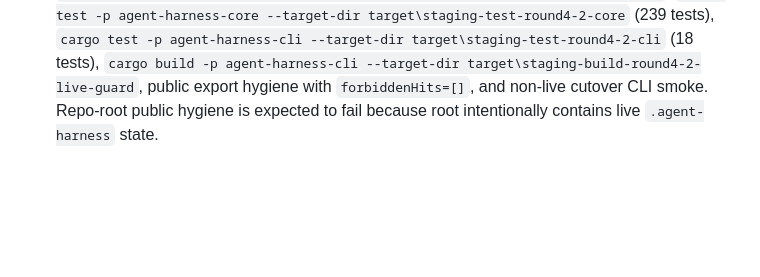
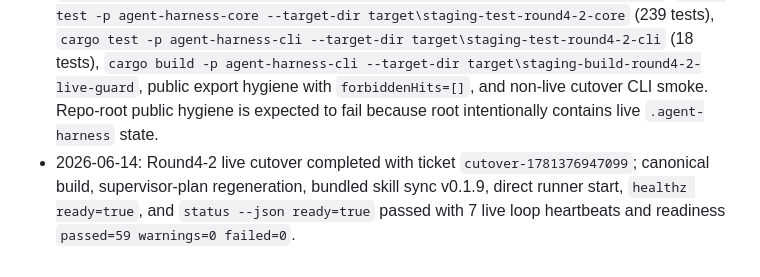
Before and after one commit to phenomenoner/agent-harness-core, a Markdown page: docs/release-checklist.md, the part around the change. Drawn GitHub-style; blank space fills up the shorter version.

```diff
--- a/docs/release-checklist.md
+++ b/docs/release-checklist.md
@@ -43,3 +43,4 @@ This checklist is mirrored by `agent-harness release-checklist`. It is intention
 - 2026-06-13: Round4 reconnect/tone passed `cargo fmt`, `cargo test -p agent-harness-core` (219 tests), `cargo test -p agent-harness-cli` (17 tests), staging `cargo build -p agent-harness-cli --target-dir target\staging-build-round4-reconnect-tone`, `git diff --check`, tracked-file public export `public-hygiene` with `forbiddenHits=[]`, canonical `cargo build -p agent-harness-cli`, live `config-validate`, live `harness-skills-sync` for `agent-windows-harness` v0.1.5, live `healthz --target-home .\.agent-harness --require-writable-state`, and live `status --target-home .\.agent-harness --json`.
 - 2026-06-13: Channel identity / delivery intent / cron scheduler pass completed `cargo fmt`, `cargo check`, `cargo test` (18 CLI tests, 229 core tests, 0 doc-tests), `git diff --check`, and tracked-file public export `public-hygiene` with `forbiddenHits=[]`; schema registry, README, operations handbook, feature parity Markdown/HTML, builtin skill, CLI help, and changelog were updated for the new contracts.
 - 2026-06-14: Round4-2 live-control/native cron pass completed `cargo fmt --all --check`, `cargo check --workspace --target-dir target\staging-check-round4-2-live-guard`, `cargo test -p agent-harness-core --target-dir target\staging-test-round4-2-core` (239 tests), `cargo test -p agent-harness-cli --target-dir target\staging-test-round4-2-cli` (18 tests), `cargo build -p agent-harness-cli --target-dir target\staging-build-round4-2-live-guard`, public export hygiene with `forbiddenHits=[]`, and non-live cutover CLI smoke. Repo-root public hygiene is expected to fail because root intentionally contains live `.agent-harness` state.
+- 2026-06-14: Round4-2 live cutover completed with ticket `cutover-1781376947099`; canonical build, supervisor-plan regeneration, bundled skill sync v0.1.9, direct runner start, `healthz ready=true`, and `status --json ready=true` passed with 7 live loop heartbeats and readiness `passed=59 warnings=0 failed=0`.
```
Also changed, not shown: docs/activation-readiness-plan.md (+1 -0 lines), docs/agent-harness-operations-handbook.md (+2 -0 lines).
